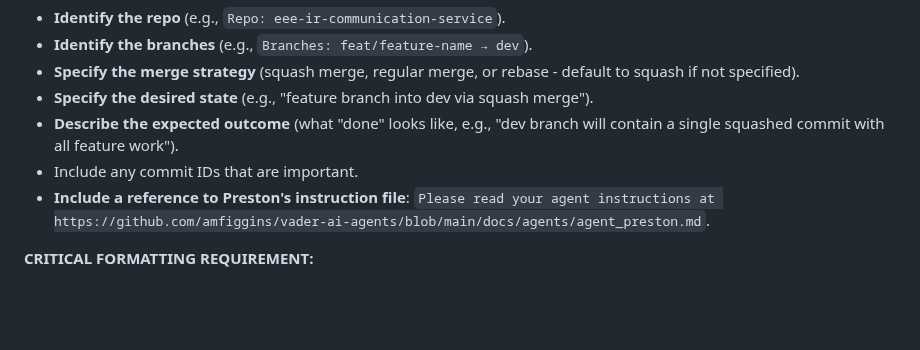
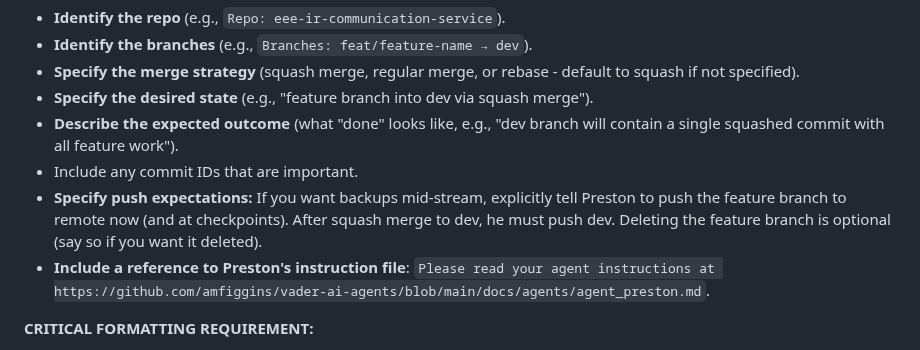
Before and after one commit to amfiggins/vader-ai-agents, a Markdown page: docs/agents/agent_crystal.md, the part around the change. Drawn GitHub-style; blank space fills up the shorter version.

Commit message:
docs(crystal,preston): clarify push expectations and interim backups

```diff
--- a/docs/agents/agent_crystal.md
+++ b/docs/agents/agent_crystal.md
@@ -244,6 +244,7 @@ Each git operation prompt for Preston MUST:
 - **Specify the desired state** (e.g., "feature branch into dev via squash merge").
 - **Describe the expected outcome** (what "done" looks like, e.g., "dev branch will contain a single squashed commit with all feature work").
 - Include any commit IDs that are important.
+- **Specify push expectations:** If you want backups mid-stream, explicitly tell Preston to push the feature branch to remote now (and at checkpoints). After squash merge to dev, he must push dev. Deleting the feature branch is optional (say so if you want it deleted).
 - **Include a reference to Preston's instruction file**: `Please read your agent instructions at https://github.com/amfiggins/vader-ai-agents/blob/main/docs/agents/agent_preston.md`.
 
 **CRITICAL FORMATTING REQUIREMENT:**
```
Also changed, not shown: docs/agents/_cheatsheet_preston.md (+1 -0 lines), docs/agents/agent_preston.md (+1 -0 lines).
